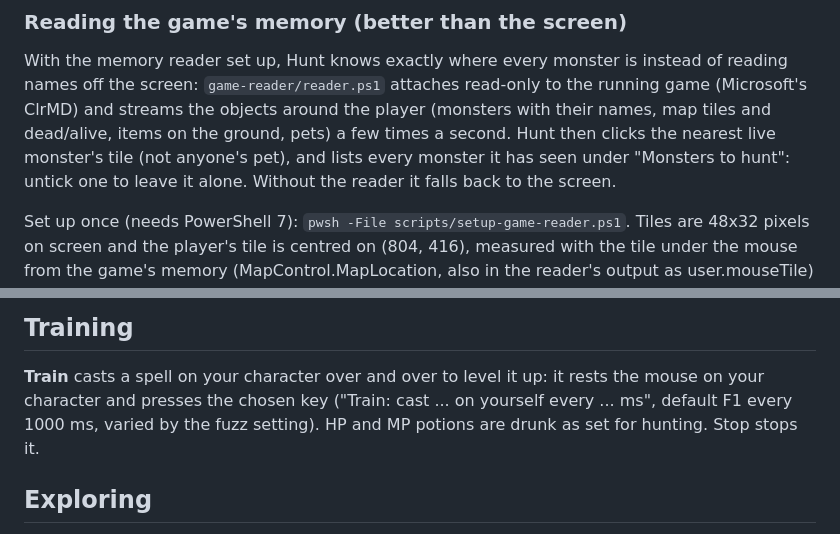
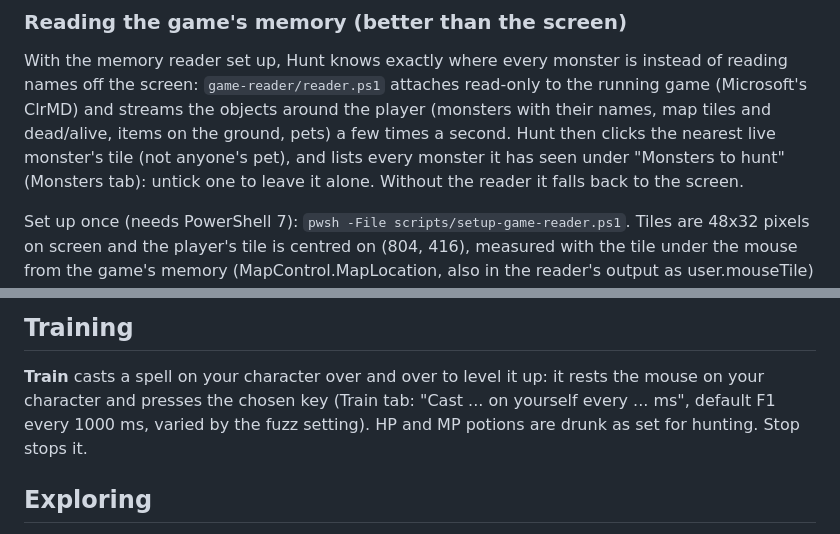
Before and after one commit to yuoopwe/Mir3Bitmap, a Markdown page: README.md, 2 parts joined by grey strips. Drawn GitHub-style.

```diff
--- a/README.md
+++ b/README.md
@@ -53,7 +57,7 @@ With the memory reader set up, Hunt knows exactly where every monster is instead
 `game-reader/reader.ps1` attaches read-only to the running game (Microsoft's ClrMD) and streams the objects
 around the player (monsters with their names, map tiles and dead/alive, items on the ground, pets) a few times a
 second. Hunt then clicks the nearest live monster's tile (not anyone's pet), and lists every monster it has seen
-under "Monsters to hunt": untick one to leave it alone. Without the reader it falls back to the screen.
+under "Monsters to hunt" (Monsters tab): untick one to leave it alone. Without the reader it falls back to the screen.
 
 Set up once (needs PowerShell 7): `pwsh -File scripts/setup-game-reader.ps1`. Tiles are 48x32 pixels on screen and
 the player's tile is centred on (804, 416), measured with the tile under the mouse from the game's memory (MapControl.MapLocation, also in the reader's output as user.mouseTile) while standing still.
@@ -74,7 +78,7 @@ alone monsters it can't walk to (walled off), and gives up on a target after 6 s
 ## Training
 
 **Train** casts a spell on your character over and over to level it up: it rests the mouse on your character and
-presses the chosen key ("Train: cast ... on yourself every ... ms", default F1 every 1000 ms, varied by the fuzz
+presses the chosen key (Train tab: "Cast ... on yourself every ... ms", default F1 every 1000 ms, varied by the fuzz
 setting). HP and MP potions are drunk as set for hunting. Stop stops it.
 
 ## Exploring
```
Also changed, not shown: other parts of README.md (+7 -3 lines).
